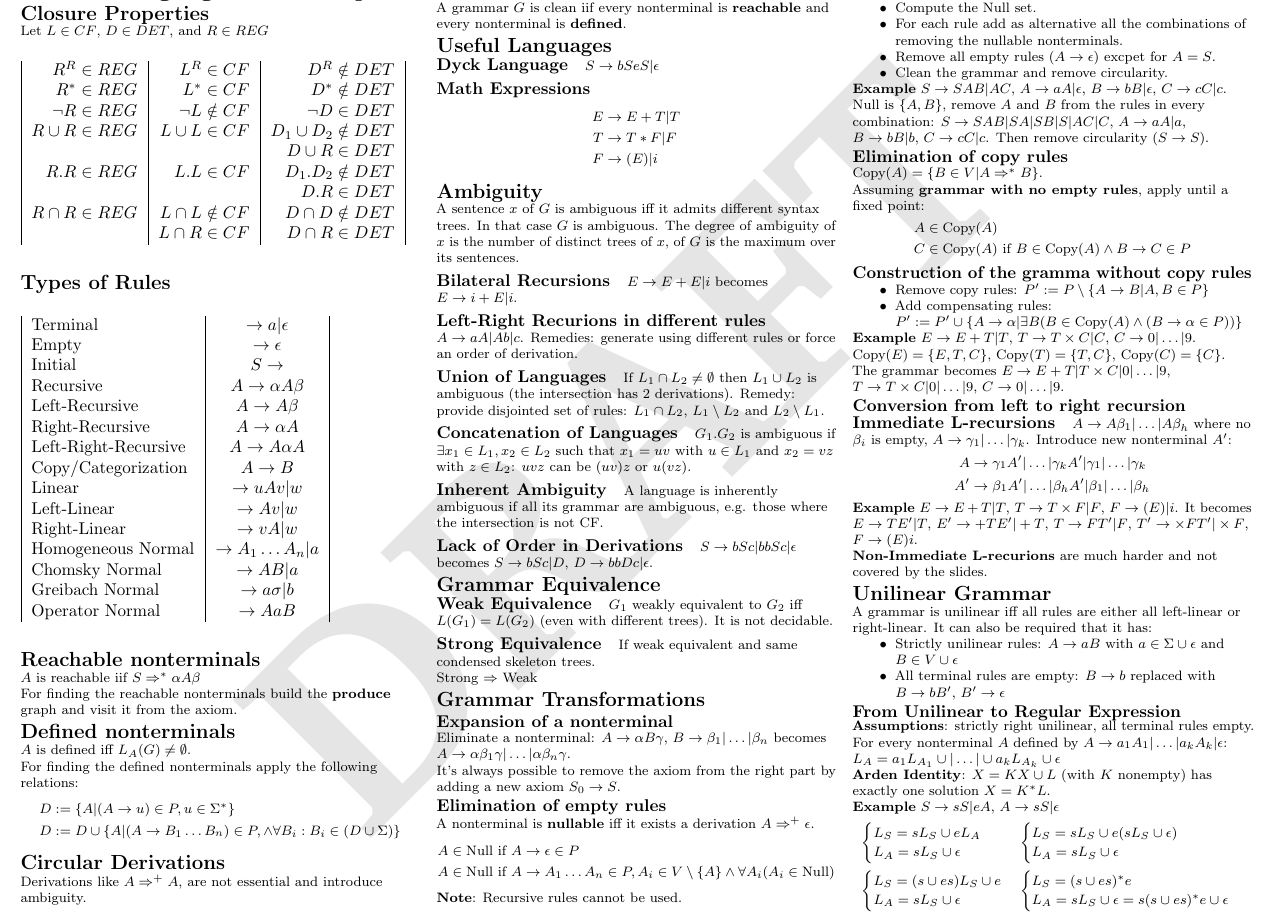
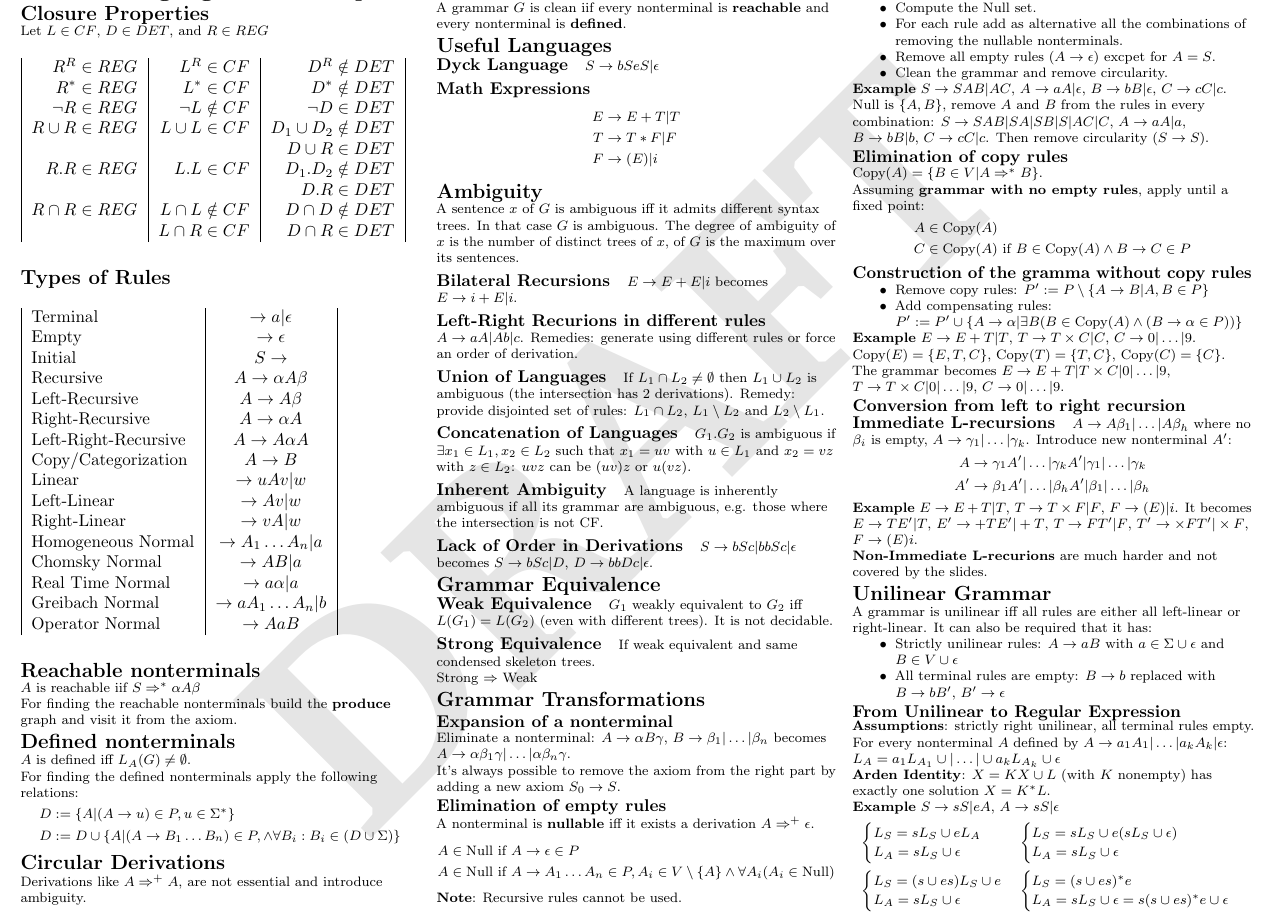
Before and after one commit to polimi-cheatsheet/FLC-cheatsheet, a LaTeX document (FLC.tex, which reads grammars/types-of-rules.tex): part of page 1 of 5, cut so that both start at the same text. Compiled offline with pdfLaTeX.

Commit message:
Little fix to type of rules

```diff
--- a/grammars/types-of-rules.tex
+++ b/grammars/types-of-rules.tex
@@ -16,7 +16,8 @@
         Right-Linear & $\rarr v A | w$ \\
         Homogeneous Normal & $\rarr A_1\ldots A_n | a$ \\
         Chomsky Normal & $\rarr AB | a$ \\
-        Greibach Normal & $\rarr a\sigma | b$ \\
+        Real Time Normal & $\rarr a \alpha | a$ \\
+        Greibach Normal & $\rarr a A_1\ldots A_n | b$ \\
         Operator Normal & $\rarr A a B$ \\
     \end{tabularx}
 \end{table}
```
